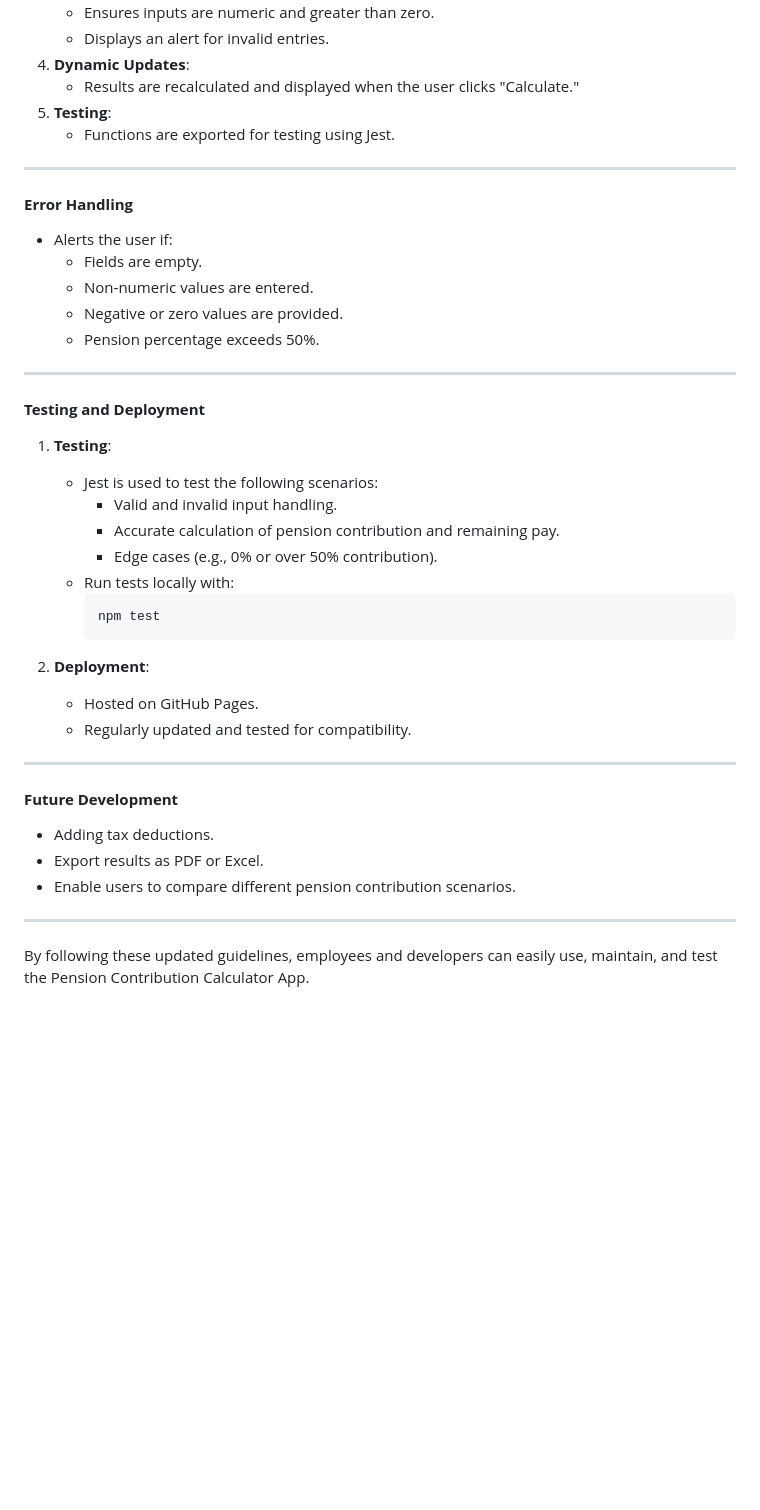
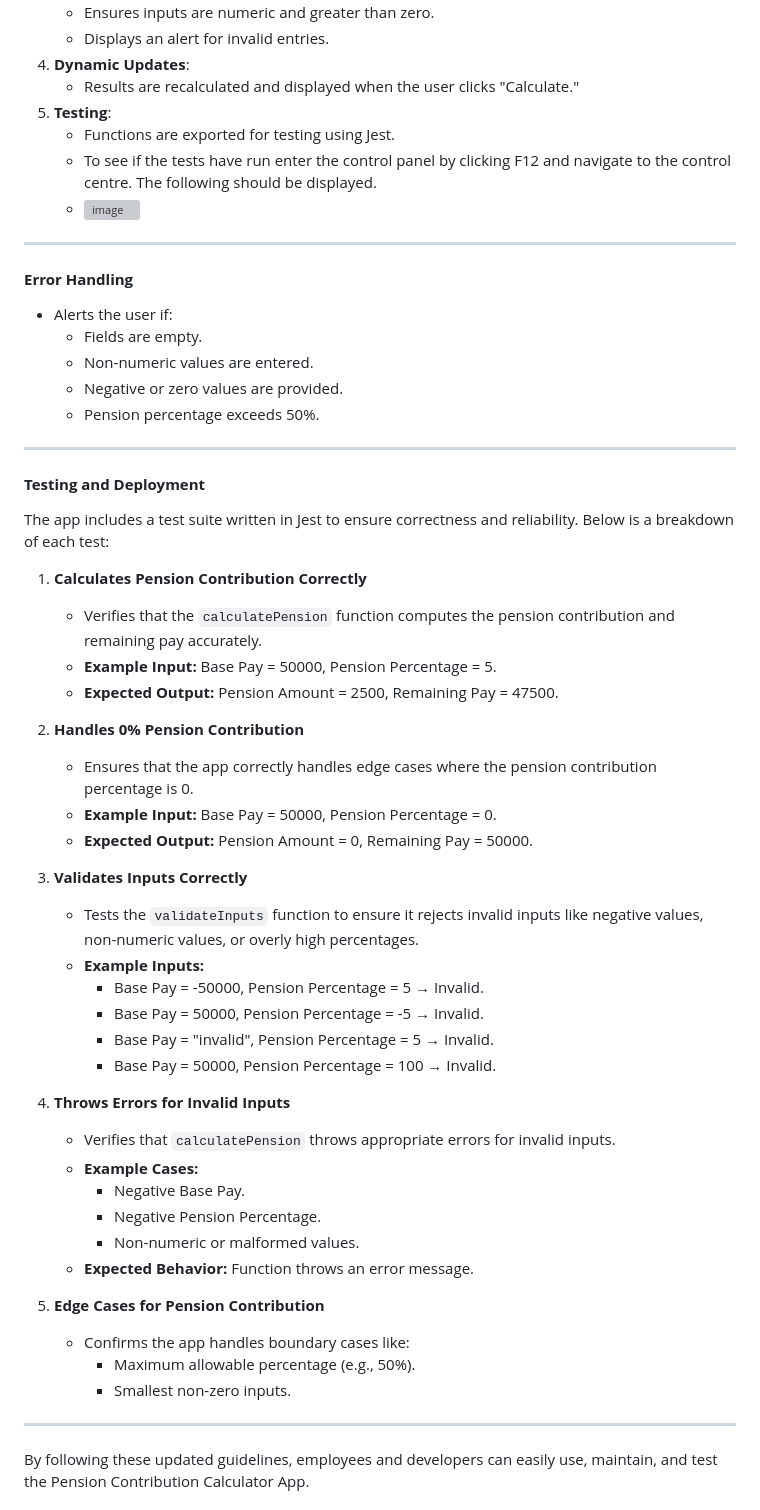
Before and after one commit to AdamMBennett/Software-Engineering-Summative-1, a Markdown page: README.md, the part around the change printed below. GitHub-like rendering; blank space fills up the shorter version; grey boxes are pictures that could not be loaded.

````diff
--- a/README.md
+++ b/README.md
@@ -157,6 +165,9 @@ The Pension Contribution Calculator App is a web-based tool built with HTML, CSS
    - Results are recalculated and displayed when the user clicks "Calculate."
 5. **Testing**:
    - Functions are exported for testing using Jest.
+   - To see if the tests have run enter the control panel by clicking F12 and navigate to the control centre. The following should be displayed.
+   - ![image](https://github.com/user-attachments/assets/b1a6fa2e-1dad-4310-a0e2-87539ae1a0cc)
+
 
 ---
 
@@ -170,26 +181,39 @@ The Pension Contribution Calculator App is a web-based tool built with HTML, CSS
 ---
 
 #### **Testing and Deployment**
-1. **Testing**:
-   - Jest is used to test the following scenarios:
-     - Valid and invalid input handling.
-     - Accurate calculation of pension contribution and remaining pay.
-     - Edge cases (e.g., 0% or over 50% contribution).
-   - Run tests locally with:
-     ```bash
-     npm test
-     ```
 
-2. **Deployment**:
-   - Hosted on GitHub Pages.
-   - Regularly updated and tested for compatibility.
+The app includes a test suite written in Jest to ensure correctness and reliability. Below is a breakdown of each test:
 
----
+1. **Calculates Pension Contribution Correctly**
+   - Verifies that the `calculatePension` function computes the pension contribution and remaining pay accurately.
+   - **Example Input:** Base Pay = 50000, Pension Percentage = 5.
+   - **Expected Output:** Pension Amount = 2500, Remaining Pay = 47500.
 
-#### **Future Development**
-- Adding tax deductions.
-- Export results as PDF or Excel.
-- Enable users to compare different pension contribution scenarios.
+2. **Handles 0% Pension Contribution**
+   - Ensures that the app correctly handles edge cases where the pension contribution percentage is 0.
+   - **Example Input:** Base Pay = 50000, Pension Percentage = 0.
+   - **Expected Output:** Pension Amount = 0, Remaining Pay = 50000.
+
+3. **Validates Inputs Correctly**
+   - Tests the `validateInputs` function to ensure it rejects invalid inputs like negative values, non-numeric values, or overly high percentages.
+   - **Example Inputs:**
+     - Base Pay = -50000, Pension Percentage = 5 → Invalid.
+     - Base Pay = 50000, Pension Percentage = -5 → Invalid.
+     - Base Pay = "invalid", Pension Percentage = 5 → Invalid.
+     - Base Pay = 50000, Pension Percentage = 100 → Invalid.
+
+4. **Throws Errors for Invalid Inputs**
+   - Verifies that `calculatePension` throws appropriate errors for invalid inputs.
+   - **Example Cases:**
+     - Negative Base Pay.
+     - Negative Pension Percentage.
+     - Non-numeric or malformed values.
+   - **Expected Behavior:** Function throws an error message.
+
+5. **Edge Cases for Pension Contribution**
+   - Confirms the app handles boundary cases like:
+     - Maximum allowable percentage (e.g., 50%).
+     - Smallest non-zero inputs.
 
 ---
 
````
Also changed, not shown: other parts of README.md (+13 -5 lines).
